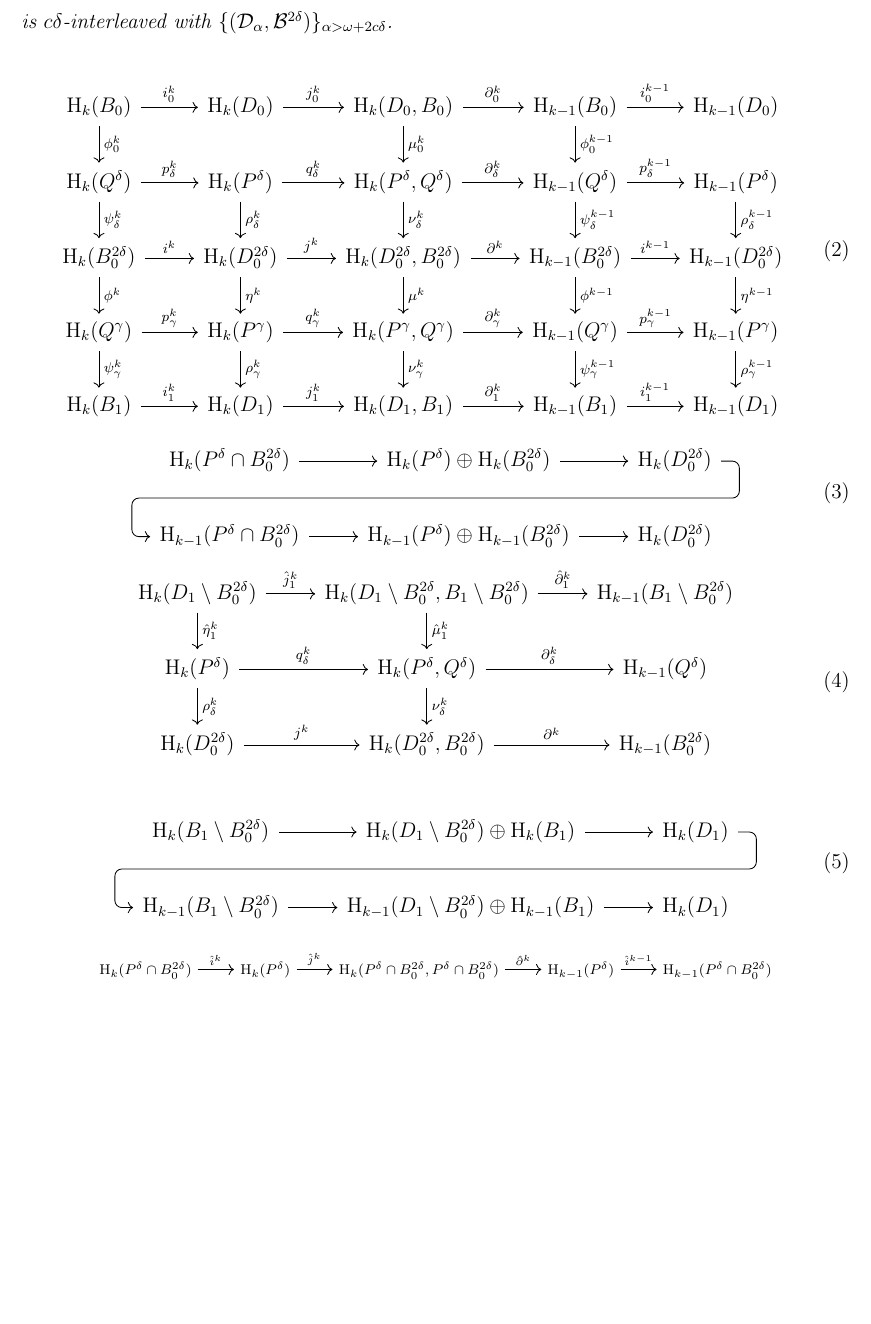
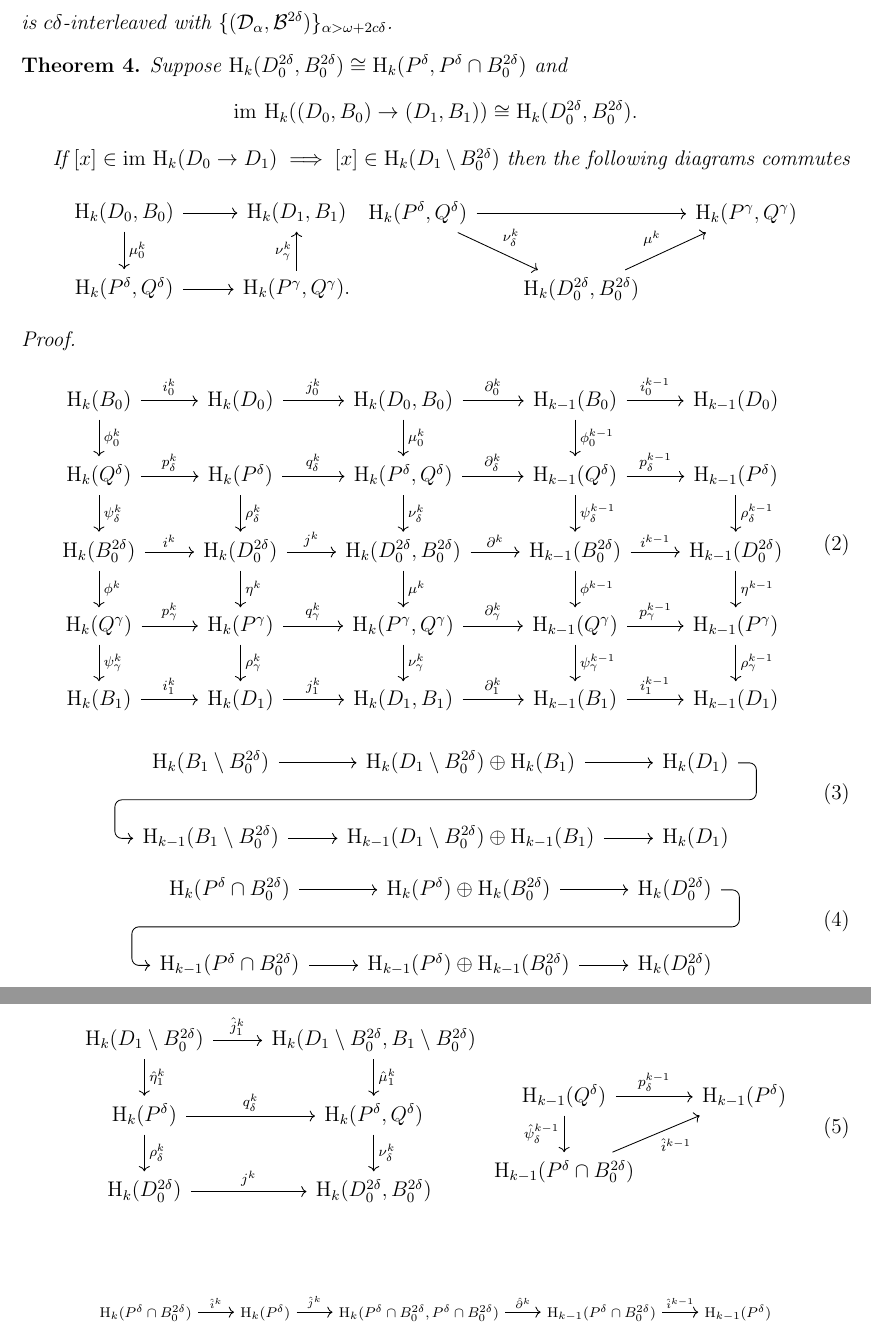
Before and after one commit to shirtd/prelim, a LaTeX document (main.tex, which reads diagrams.tex): part of page 19 of 21 before the commit and two parts of pages 19 and 20 of 21 after it, the two joined at a grey line, cut so that both start at the same text, the shorter picture padded with empty space. Compiled offline with pdfLaTeX.

Commit message:
diagrams

```diff
--- a/diagrams.tex
+++ b/diagrams.tex
@@ -1,5 +1,24 @@
 % !TeX root = main.tex
 
+\begin{theorem}
+    Suppose $\hom_k(D_0^{2\delta}, B_0^{2\delta})\cong \hom_k(P^\delta, P^\delta\cap B_0^{2\delta})$ and \[\im~\hom_k((D_0,B_0)\to (D_1,B_1))\cong\hom_k(D_0^{2\delta},B_0^{2\delta}).\]
+
+    If $[x]\in\im~\hom_k(D_0\to D_1)\implies [x]\in\hom_k(D_1\setminus B_0^{2\delta})$ then the following diagrams commutes
+    \[\begin{tikzcd}
+        \hom_k(D_0, B_0)\arrow{r}\arrow{d}{\mu^k_0} &
+        \hom_k(D_1, B_1)\\
+        \hom_k(P^\delta, Q^\delta)\arrow{r} &
+        \hom_k(P^\gamma, Q^\gamma).\arrow{u}{\nu^k_\gamma}
+    \end{tikzcd}
+    \begin{tikzcd}[column sep=scriptsize]
+        \hom_k(P^\delta, Q^\delta)\arrow{dr}{\nu^k_\delta}\arrow{rr} & &
+        \hom_k(P^\gamma, Q^\gamma)\\
+        & \hom_k(D_0^{2\delta},B_0^{2\delta})\arrow{ur}{\mu^k}
+    \end{tikzcd}\]
+    % If \[[x]\in\im~\hom_k(D_0\to D_1)\implies [x]\notin\hom_{k-1}(B_1\setminus B_0^{2\delta})\] and
+    % \[[x]\in\im~\hom_k((D_0,B_0)\to (D_1,B_1))\implies [x]\in\im~\hom_k((P^\delta, Q^\delta)\to (P^\gamma, Q^\gamma)).\]
+\end{theorem}
+\begin{proof}
 \begin{equation}\begin{tikzcd}
     \hom_k(B_0)\arrow{r}{i^k_0}\arrow{d}{\phi^k_0} &
     \hom_k(D_0)\arrow{r}{j^k_0} & %\arrow{d}{\eta^k_0} &
@@ -33,6 +52,19 @@
 \end{tikzcd}\end{equation}
 
 \begin{equation}\begin{tikzcd}
+    \hom_k(B_1\setminus B_0^{2\delta})\arrow[r] &
+    \hom_k(D_1\setminus B_0^{2\delta})\oplus\hom_k(B_1)\arrow[r]
+        \arrow[d, phantom, ""{coordinate, name=Z}] &
+    \hom_k(D_1)\arrow[dll, "", rounded corners,
+              to path={ -- ([xshift=2ex]\tikztostart.east)
+                        |- (Z) [near end]\tikztonodes
+                        -| ([xshift=-2ex]\tikztotarget.west)
+                        -- (\tikztotarget)}] \\
+    \hom_{k-1}(B_1\setminus B_0^{2\delta})\arrow[r] &
+    \hom_{k-1}(D_1\setminus B_0^{2\delta})\oplus\hom_{k-1}(B_1)\arrow[r] &
+    \hom_k(D_1)
+\end{tikzcd}\end{equation}
+\begin{equation}\begin{tikzcd}
     \hom_k(P^\delta \cap B_0^{2\delta})\arrow[r] &
     \hom_k(P^\delta)\oplus\hom_k(B_0^{2\delta})\arrow[r]
         \arrow[d, phantom, ""{coordinate, name=Z}] &
@@ -49,35 +81,28 @@
 \begin{equation}\begin{tikzcd}
     % \hom_k(B_1\setminus B_0^{2\delta})\arrow{r}{\hat{i}^k_1} & %\arrow{d}{\hat{\phi}^k_1} &
     \hom_k(D_1\setminus B_0^{2\delta})\arrow{r}{\hat{j}^k_1}\arrow{d}{\hat{\eta}^k_1} &
-    \hom_k(D_1\setminus B_0^{2\delta}, B_1\setminus B_0^{2\delta})\arrow{r}{\hat{\partial}^k_1}\arrow{d}{\hat{\mu}^k_1} &
-    \hom_{k-1}(B_1\setminus B_0^{2\delta})\\ %\arrow{r}{\hat{i}^{k-1}_1} & %\arrow{d}{\hat{\phi}^{k-1}_1} &
+    \hom_k(D_1\setminus B_0^{2\delta}, B_1\setminus B_0^{2\delta})\arrow{d}{\hat{\mu}^k_1} \\ % \arrow{r}{\hat{\partial}^k_1} &
+    % \hom_{k-1}(B_1\setminus B_0^{2\delta})\\ %\arrow{r}{\hat{i}^{k-1}_1} & %\arrow{d}{\hat{\phi}^{k-1}_1} &
     % \hom_{k-1}(D_1\setminus B_0^{2\delta}) \arrow{d}{\hat{\eta}^{k-1}_1}\\
     %
     % \hom_k(Q^\delta)\arrow{r}{p^k_\delta} \arrow{d}{\psi^k_\delta} &
     \hom_k(P^\delta)\arrow{r}{q^k_\delta} \arrow{d}{\rho^k_\delta} &
-    \hom_k(P^\delta, Q^\delta)\arrow{r}{\partial^k_\delta} \arrow{d}{\nu^k_\delta} &
-    \hom_{k-1}(Q^\delta)\\%\arrow{r}{p^{k-1}_\delta} \\ % \arrow{d}{\psi^{k-1}_\delta} &
+    \hom_k(P^\delta, Q^\delta)\arrow{d}{\nu^k_\delta} \\ % \arrow{r}{\partial^k_\delta} &
+    % \hom_{k-1}(Q^\delta)\\%\arrow{r}{p^{k-1}_\delta} \\ % \arrow{d}{\psi^{k-1}_\delta} &
     % \hom_{k-1}(P^\delta)\arrow{d}{\rho^{k-1}_\delta}\\
     %
     % \hom_k(B_0^{2\delta})\arrow{r}{i^k} & %\arrow{d}{\phi^k} &
     \hom_k(D_0^{2\delta})\arrow{r}{j^k} & %\arrow{d}{\eta^k} &
-    \hom_k(D_0^{2\delta}, B_0^{2\delta})\arrow{r}{\partial^k} & %\arrow{d}{\mu^k} &
-    \hom_{k-1}(B_0^{2\delta}) \\ % \arrow{r}{i^{k-1}}  & %\arrow{d}{\phi^{k-1}} &
+    \hom_k(D_0^{2\delta}, B_0^{2\delta}) \\ % \arrow{r}{\partial^k} & %\arrow{d}{\mu^k} &
+    % \hom_{k-1}(B_0^{2\delta}) \\ % \arrow{r}{i^{k-1}}  & %\arrow{d}{\phi^{k-1}} &
     % \hom_{k-1}(D_0^{2\delta})% \arrow{d}{\eta^{k-1}}\\
-\end{tikzcd}\end{equation}
-
-\begin{equation}\begin{tikzcd}
-    \hom_k(B_1\setminus B_0^{2\delta})\arrow[r] &
-    \hom_k(D_1\setminus B_0^{2\delta})\oplus\hom_k(B_1)\arrow[r]
-        \arrow[d, phantom, ""{coordinate, name=Z}] &
-    \hom_k(D_1)\arrow[dll, "", rounded corners,
-              to path={ -- ([xshift=2ex]\tikztostart.east)
-                        |- (Z) [near end]\tikztonodes
-                        -| ([xshift=-2ex]\tikztotarget.west)
-                        -- (\tikztotarget)}] \\
-    \hom_{k-1}(B_1\setminus B_0^{2\delta})\arrow[r] &
-    \hom_{k-1}(D_1\setminus B_0^{2\delta})\oplus\hom_{k-1}(B_1)\arrow[r] &
-    \hom_k(D_1)
+\end{tikzcd}
+% \end{equation}
+% \begin{equation}
+\begin{tikzcd}
+    \hom_{k-1}(Q^\delta)\arrow{r}{p_\delta^{k-1}}\arrow[d, "\hat{\psi}_\delta^{k-1}"'] &
+    \hom_{k-1}(P^\delta)\\
+    \hom_{k-1}(P^\delta\cap B_0^{2\delta})\arrow[ur, "\hat{i}^{k-1}"']
 \end{tikzcd}\end{equation}
 
 \begin{equation}
```
Also changed, not shown: diagrams.tex (5 more changed lines).
